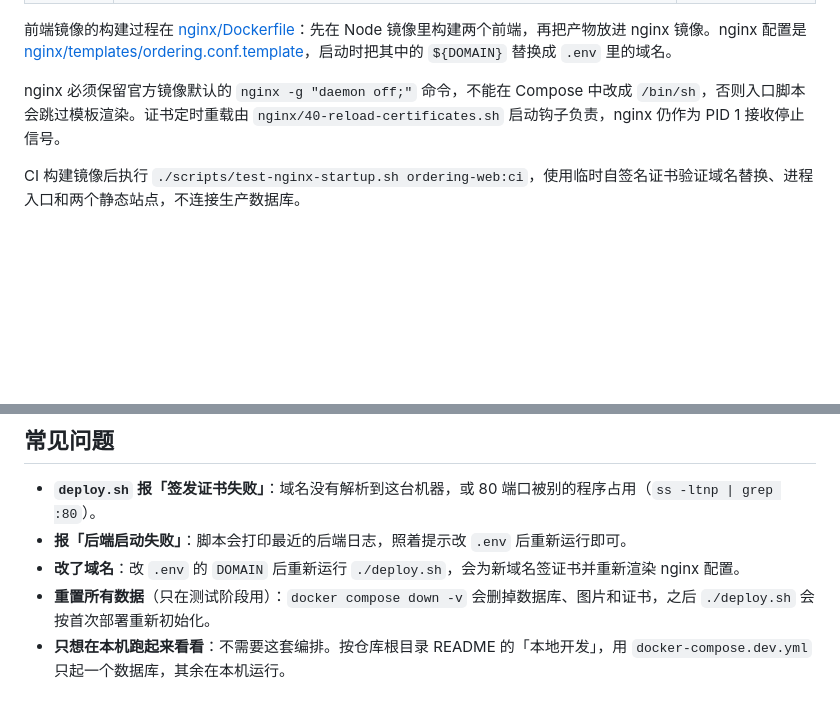
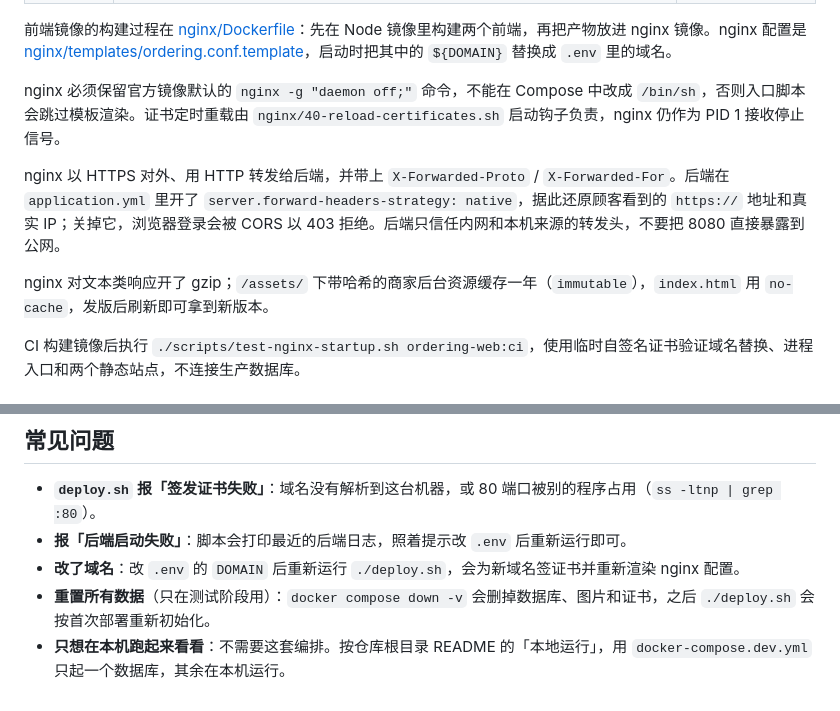
Before and after one commit to suijiafeng/ordering-platform-tabledine, a Markdown page: deploy/README.md, 2 parts joined by grey strips. GitHub-like rendering; blank space fills up the shorter version.

```diff
--- a/deploy/README.md
+++ b/deploy/README.md
@@ -52,6 +52,10 @@ V18 新增顾客下单请求记录。原请求结果未知且查无订单时，
 
 nginx 必须保留官方镜像默认的 `nginx -g "daemon off;"` 命令，不能在 Compose 中改成 `/bin/sh`，否则入口脚本会跳过模板渲染。证书定时重载由 `nginx/40-reload-certificates.sh` 启动钩子负责，nginx 仍作为 PID 1 接收停止信号。
 
+nginx 以 HTTPS 对外、用 HTTP 转发给后端，并带上 `X-Forwarded-Proto` / `X-Forwarded-For`。后端在 `application.yml` 里开了 `server.forward-headers-strategy: native`，据此还原顾客看到的 `https://` 地址和真实 IP；关掉它，浏览器登录会被 CORS 以 403 拒绝。后端只信任内网和本机来源的转发头，不要把 8080 直接暴露到公网。
+
+nginx 对文本类响应开了 gzip；`/assets/` 下带哈希的商家后台资源缓存一年（`immutable`），`index.html` 用 `no-cache`，发版后刷新即可拿到新版本。
+
 CI 构建镜像后执行 `./scripts/test-nginx-startup.sh ordering-web:ci`，使用临时自签名证书验证域名替换、进程入口和两个静态站点，不连接生产数据库。
 
 ## 日常运维
@@ -74,4 +78,4 @@ gunzip -c /backup/ordering-2026-10-05.sql.gz | docker compose exec -T postgres p
 - **报「后端启动失败」**：脚本会打印最近的后端日志，照着提示改 `.env` 后重新运行即可。
 - **改了域名**：改 `.env` 的 `DOMAIN` 后重新运行 `./deploy.sh`，会为新域名签证书并重新渲染 nginx 配置。
 - **重置所有数据**（只在测试阶段用）：`docker compose down -v` 会删掉数据库、图片和证书，之后 `./deploy.sh` 会按首次部署重新初始化。
-- **只想在本机跑起来看看**：不需要这套编排。按仓库根目录 README 的「本地开发」，用 `docker-compose.dev.yml` 只起一个数据库，其余在本机运行。
+- **只想在本机跑起来看看**：不需要这套编排。按仓库根目录 README 的「本地运行」，用 `docker-compose.dev.yml` 只起一个数据库，其余在本机运行。
```
Also changed, not shown: README.md (+17 -2 lines), docs/screenshots/customer-menu.png, docs/screenshots/customer-spec.png, docs/screenshots/merchant-dashboard.png (added), docs/screenshots/merchant-kitchen.png, docs/screenshots/merchant-mobile.png (added), docs/screenshots/merchant-orders.png.
